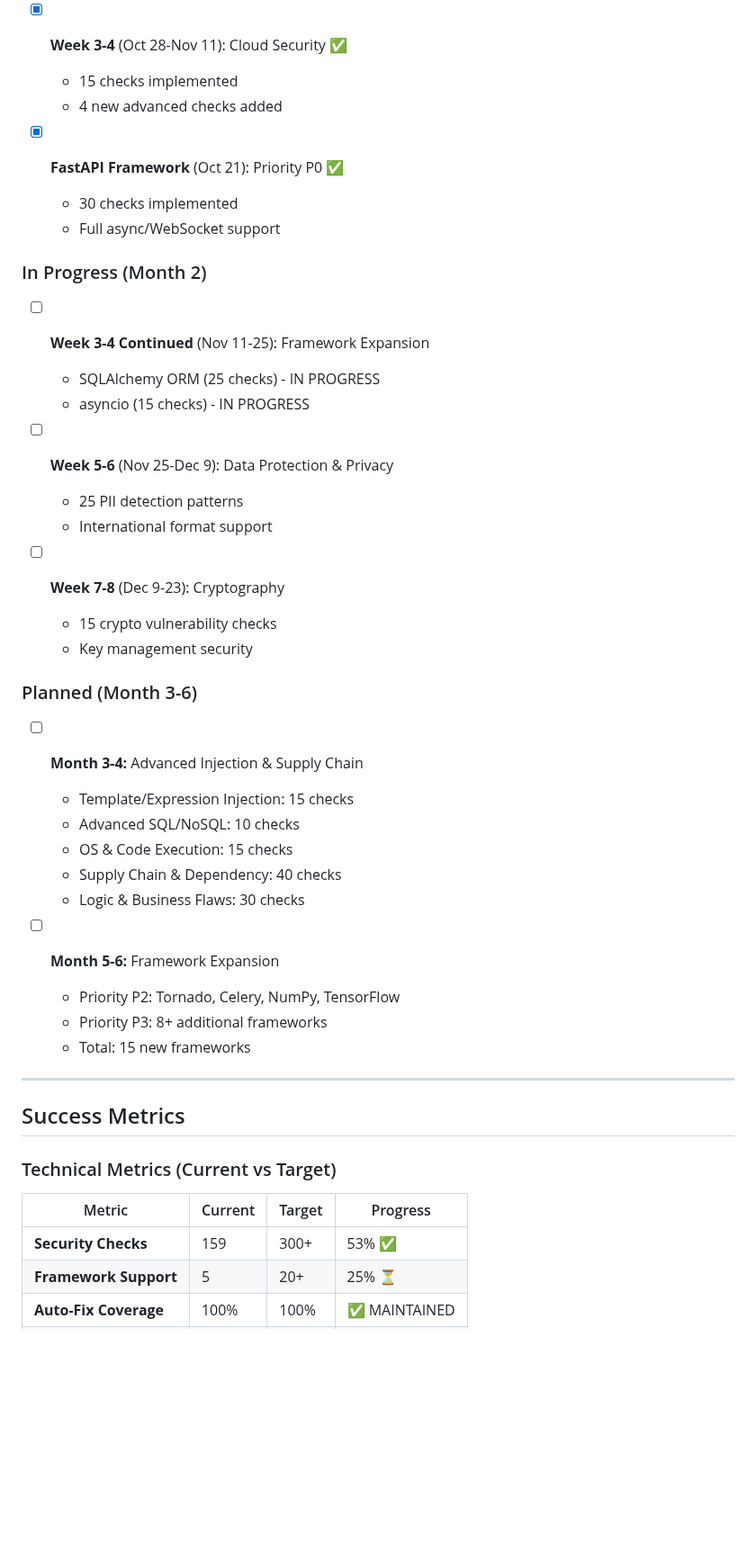
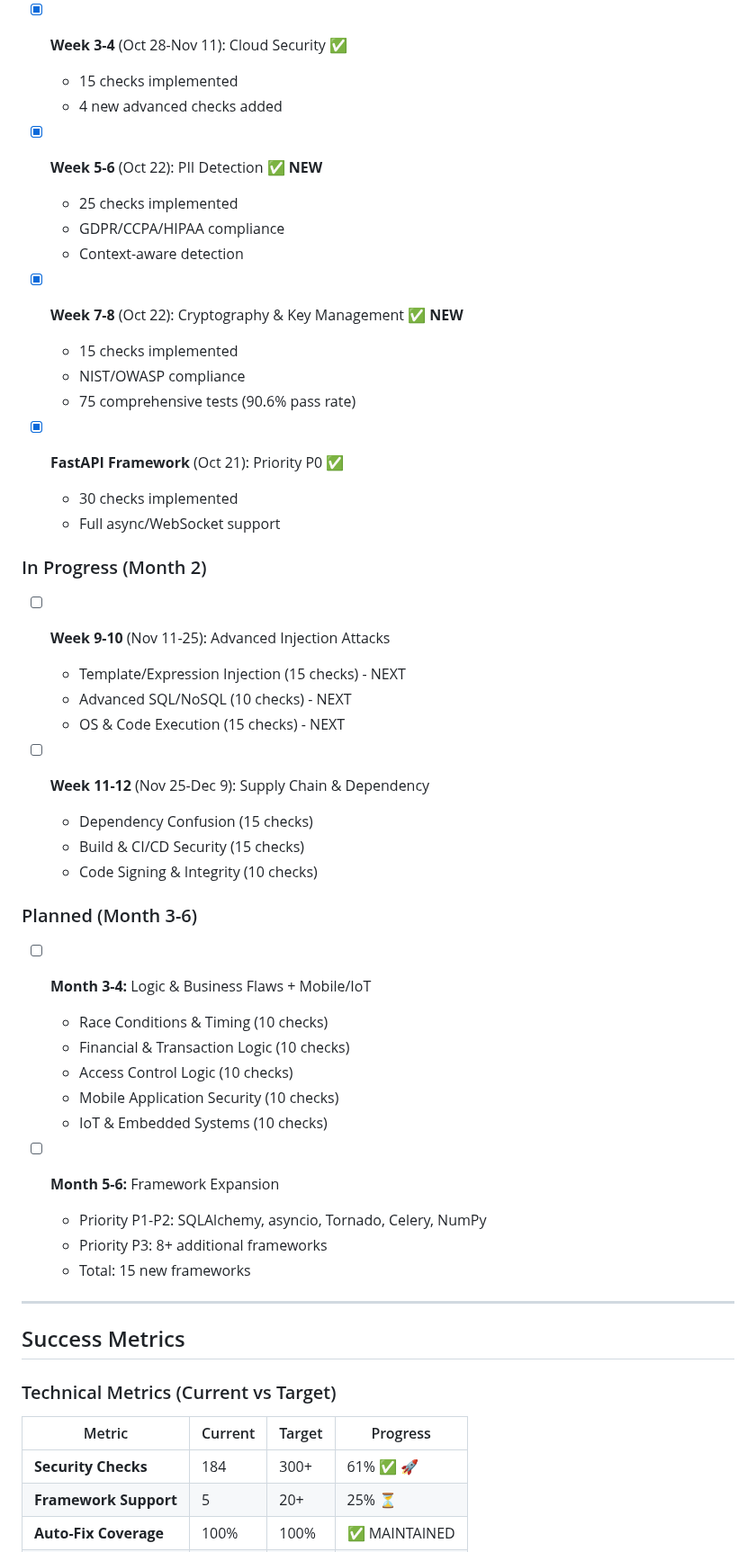
Before and after one commit to cboyd0319/PyGuard, a Markdown page: docs/development/SECURITY_DOMINANCE_PLAN_PROGRESS.md, the part around one of its changes. Shown at 90% size. Rendered like a GitHub page; blank space fills up the shorter version.

```diff
--- a/docs/development/SECURITY_DOMINANCE_PLAN_PROGRESS.md
+++ b/docs/development/SECURITY_DOMINANCE_PLAN_PROGRESS.md
@@ -334,35 +348,43 @@ PyGuard is implementing a comprehensive Security Dominance Plan to achieve marke
   - 15 checks implemented
   - 4 new advanced checks added
 
+- [x] **Week 5-6** (Oct 22): PII Detection ✅ **NEW**
+  - 25 checks implemented
+  - GDPR/CCPA/HIPAA compliance
+  - Context-aware detection
+
+- [x] **Week 7-8** (Oct 22): Cryptography & Key Management ✅ **NEW**
+  - 15 checks implemented
+  - NIST/OWASP compliance
+  - 75 comprehensive tests (90.6% pass rate)
+
 - [x] **FastAPI Framework** (Oct 21): Priority P0 ✅
   - 30 checks implemented
   - Full async/WebSocket support
 
 ### In Progress (Month 2)
 
-- [ ] **Week 3-4 Continued** (Nov 11-25): Framework Expansion
-  - SQLAlchemy ORM (25 checks) - IN PROGRESS
-  - asyncio (15 checks) - IN PROGRESS
+- [ ] **Week 9-10** (Nov 11-25): Advanced Injection Attacks
+  - Template/Expression Injection (15 checks) - NEXT
+  - Advanced SQL/NoSQL (10 checks) - NEXT
+  - OS & Code Execution (15 checks) - NEXT
 
-- [ ] **Week 5-6** (Nov 25-Dec 9): Data Protection & Privacy
-  - 25 PII detection patterns
-  - International format support
-
-- [ ] **Week 7-8** (Dec 9-23): Cryptography
-  - 15 crypto vulnerability checks
-  - Key management security
+- [ ] **Week 11-12** (Nov 25-Dec 9): Supply Chain & Dependency
+  - Dependency Confusion (15 checks)
+  - Build & CI/CD Security (15 checks)
+  - Code Signing & Integrity (10 checks)
 
 ### Planned (Month 3-6)
 
-- [ ] **Month 3-4:** Advanced Injection & Supply Chain
-  - Template/Expression Injection: 15 checks
-  - Advanced SQL/NoSQL: 10 checks
-  - OS & Code Execution: 15 checks
-  - Supply Chain & Dependency: 40 checks
-  - Logic & Business Flaws: 30 checks
+- [ ] **Month 3-4:** Logic & Business Flaws + Mobile/IoT
+  - Race Conditions & Timing (10 checks)
+  - Financial & Transaction Logic (10 checks)
+  - Access Control Logic (10 checks)
+  - Mobile Application Security (10 checks)
+  - IoT & Embedded Systems (10 checks)
 
 - [ ] **Month 5-6:** Framework Expansion
-  - Priority P2: Tornado, Celery, NumPy, TensorFlow
+  - Priority P1-P2: SQLAlchemy, asyncio, Tornado, Celery, NumPy
   - Priority P3: 8+ additional frameworks
   - Total: 15 new frameworks
 
@@ -374,7 +396,7 @@ PyGuard is implementing a comprehensive Security Dominance Plan to achieve marke
 
 | Metric | Current | Target | Progress |
 |--------|---------|--------|----------|
-| **Security Checks** | 159 | 300+ | 53% ✅ |
+| **Security Checks** | 184 | 300+ | 61% ✅ 🚀 |
 | **Framework Support** | 5 | 20+ | 25% ⏳ |
 | **Auto-Fix Coverage** | 100% | 100% | ✅ MAINTAINED |
 | **Test Coverage** | 88%+ | 90%+ | 98% ✅ |
```
Also changed, not shown: other parts of docs/development/SECURITY_DOMINANCE_PLAN_PROGRESS.md (+73 -59 lines).
